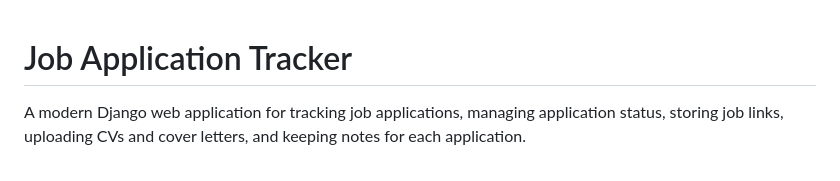
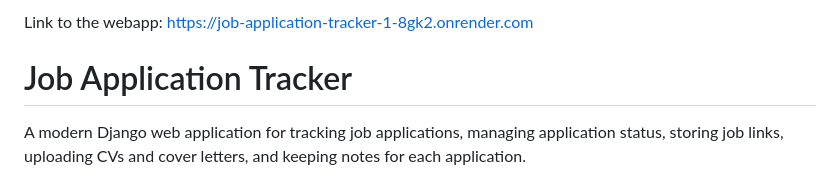
Before and after one commit to halazozo/job-application-tracker, a Markdown page: README.md, the part around the change. Rendered like a GitHub page.

```diff
--- a/README.md
+++ b/README.md
@@ -1,3 +1,7 @@
+Link to the webapp: https://job-application-tracker-1-8gk2.onrender.com
+
+
+
 # Job Application Tracker
 
 A modern Django web application for tracking job applications, managing application status, storing job links, uploading CVs and cover letters, and keeping notes for each application.
```
